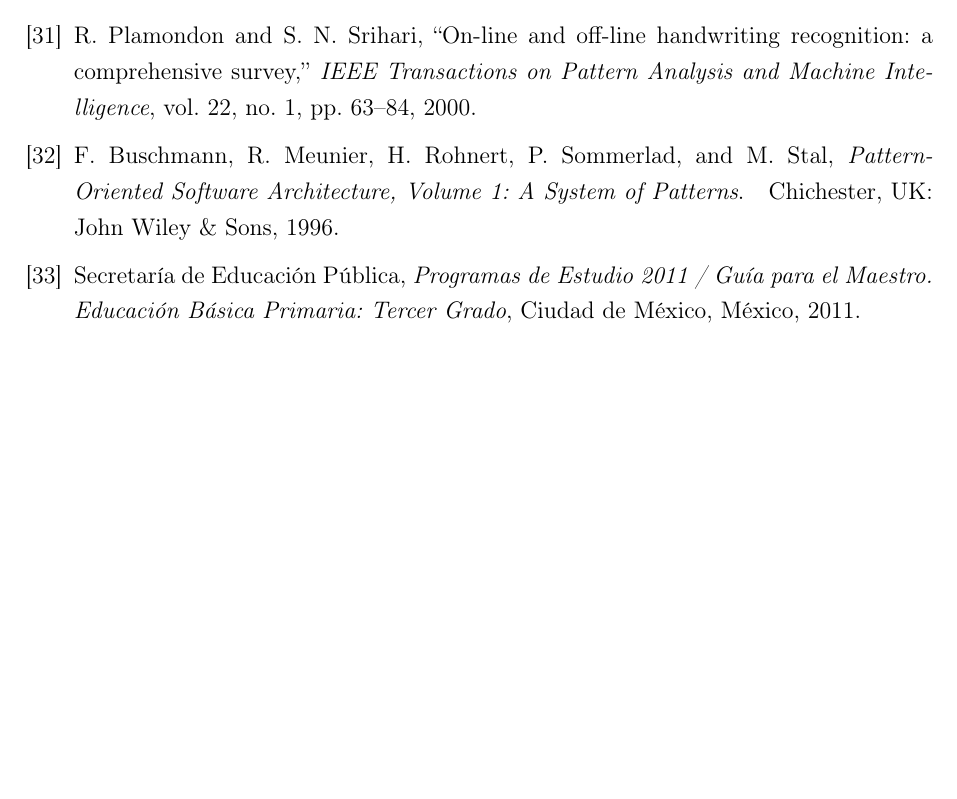
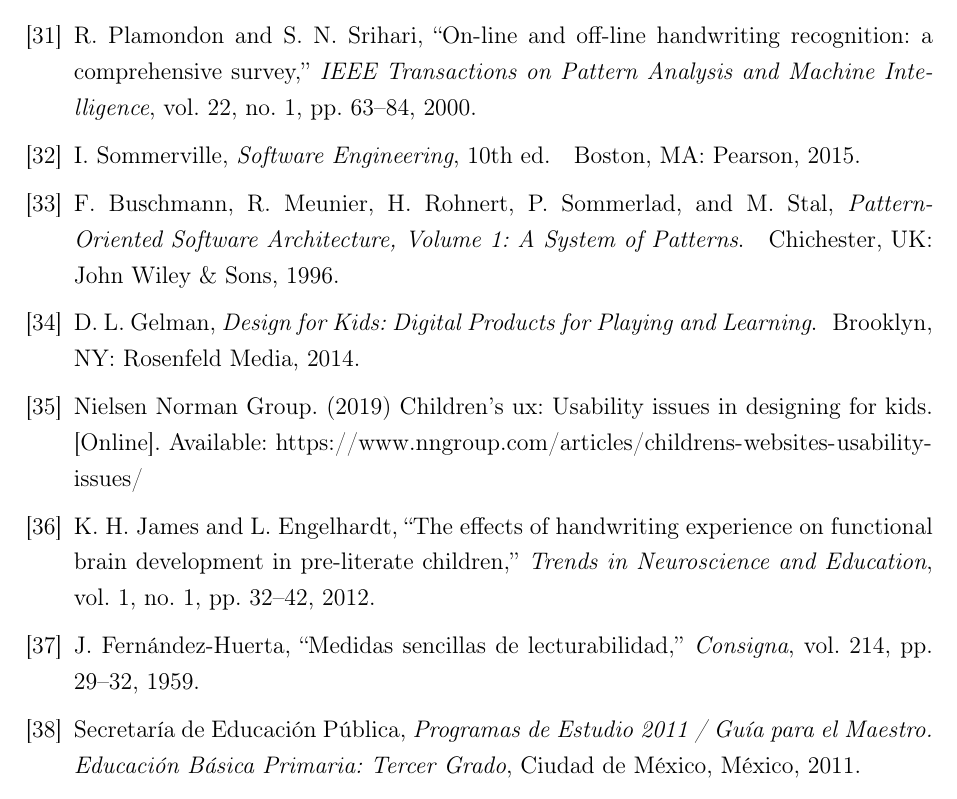
Before and after one commit to Diego1865/reporteTT, a LaTeX document (main.tex, which reads referencias.bib): part of page 133 of 133, cut so that both start at the same text, the shorter picture padded with empty space. Compiled offline with pdfLaTeX.

Commit message:
Solución referencias

```diff
--- a/referencias.bib
+++ b/referencias.bib
@@ -316,0 +328,32 @@
+  author = {Gelman, D. L.},
+  title = {Design for Kids: Digital Products for Playing and Learning},
+  publisher = {Rosenfeld Media},
+  year = {2014},
+  address = {Brooklyn, NY}
+}
+
+@online{nngroup2019children,
+  author = {{Nielsen Norman Group}},
+  title = {Children's UX: Usability Issues in Designing for Kids},
+  year = {2019},
+  url = {https://www.nngroup.com/articles/childrens-websites-usability-issues/}
+}
+
+@article{james2012effects,
+  author = {James, K. H. and Engelhardt, L.},
+  title = {The effects of handwriting experience on functional brain development in pre-literate children},
+  journal = {Trends in Neuroscience and Education},
+  volume = {1},
+  number = {1},
+  pages = {32--42},
+  year = {2012}
+}
+
+@article{fernandez1959lecturabilidad,
+  author = {Fern{\'a}ndez-Huerta, J.},
+  title = {Medidas sencillas de lecturabilidad},
+  journal = {Consigna},
+  volume = {214},
+  pages = {29--32},
+  year = {1959}
+}
```
Also changed, not shown: Capitulo2.tex (+7 -7 lines), main.tex (+0 -1 lines), referencias.bib (11 more changed lines), 1 other file.
